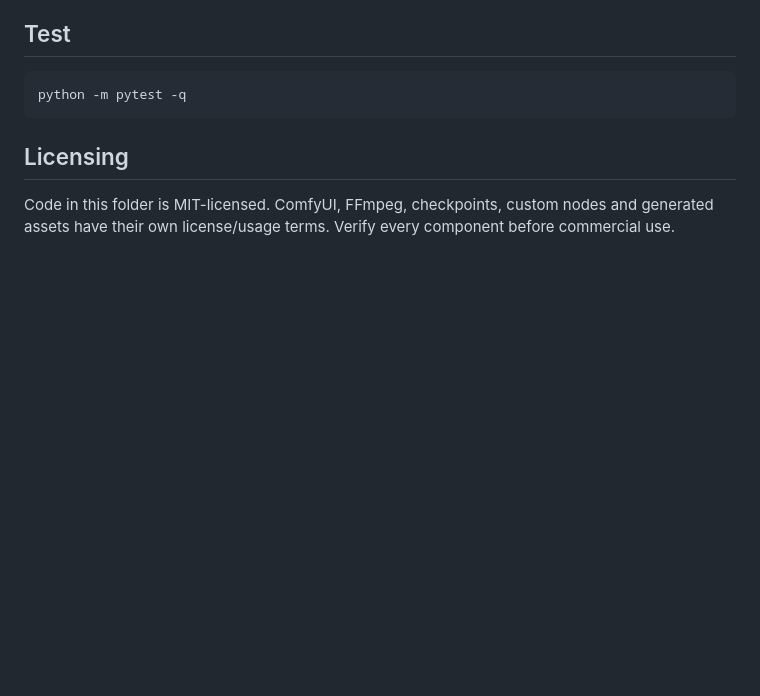
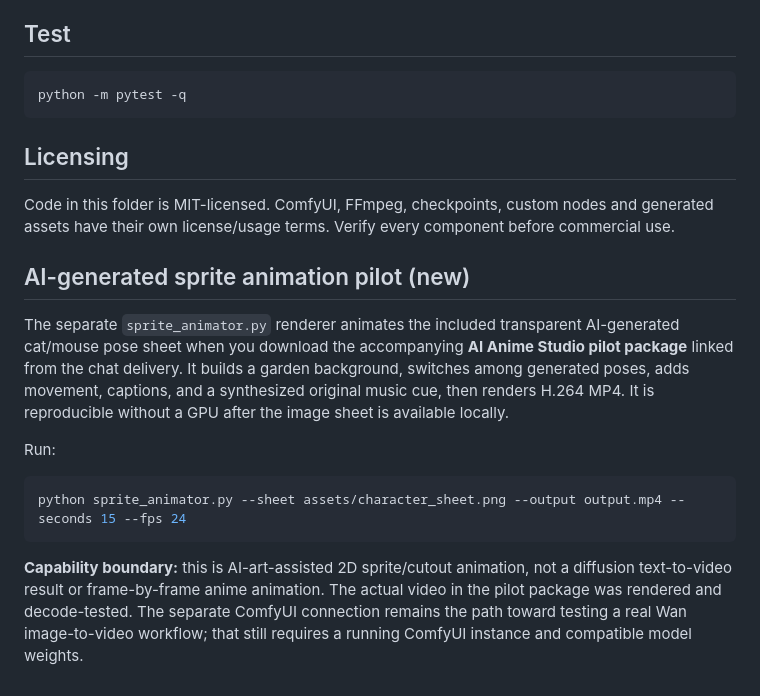
Before and after one commit to nursammbs/Ai-studio-generator, a Markdown page: ai-anime-studio/README.md, the part around the change. GitHub-like rendering; blank space fills up the shorter version.

Commit message:
Document AI-generated sprite animation pilot

````diff
--- a/ai-anime-studio/README.md
+++ b/ai-anime-studio/README.md
@@ -61,3 +61,15 @@ python -m pytest -q
 
 ## Licensing
 Code in this folder is MIT-licensed. ComfyUI, FFmpeg, checkpoints, custom nodes and generated assets have their own license/usage terms. Verify every component before commercial use.
+
+
+## AI-generated sprite animation pilot (new)
+
+The separate `sprite_animator.py` renderer animates the included transparent AI-generated cat/mouse pose sheet when you download the accompanying **AI Anime Studio pilot package** linked from the chat delivery. It builds a garden background, switches among generated poses, adds movement, captions, and a synthesized original music cue, then renders H.264 MP4. It is reproducible without a GPU after the image sheet is available locally.
+
+Run:
+```bash
+python sprite_animator.py --sheet assets/character_sheet.png --output output.mp4 --seconds 15 --fps 24
+```
+
+**Capability boundary:** this is AI-art-assisted 2D sprite/cutout animation, not a diffusion text-to-video result or frame-by-frame anime animation. The actual video in the pilot package was rendered and decode-tested. The separate ComfyUI connection remains the path toward testing a real Wan image-to-video workflow; that still requires a running ComfyUI instance and compatible model weights.
````
